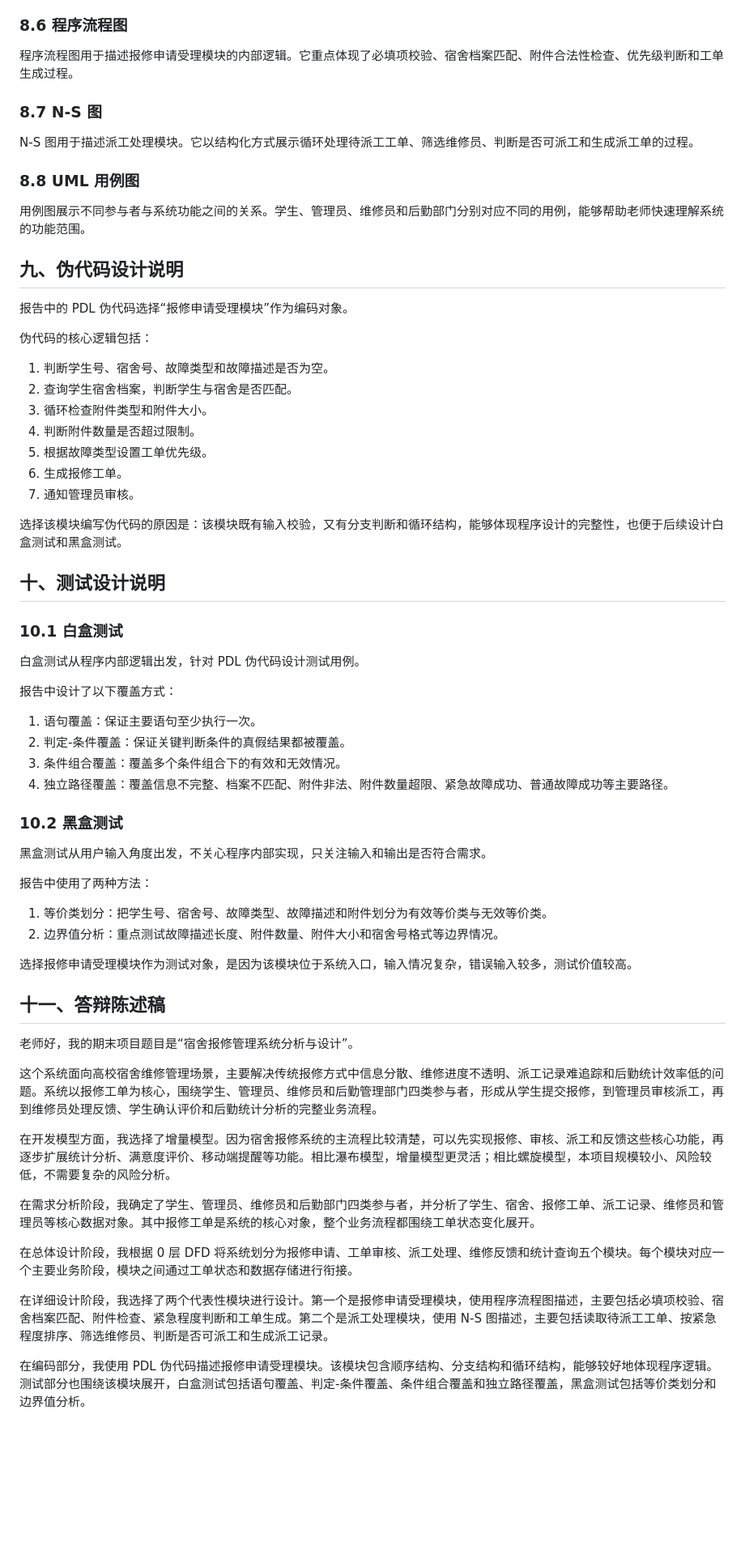
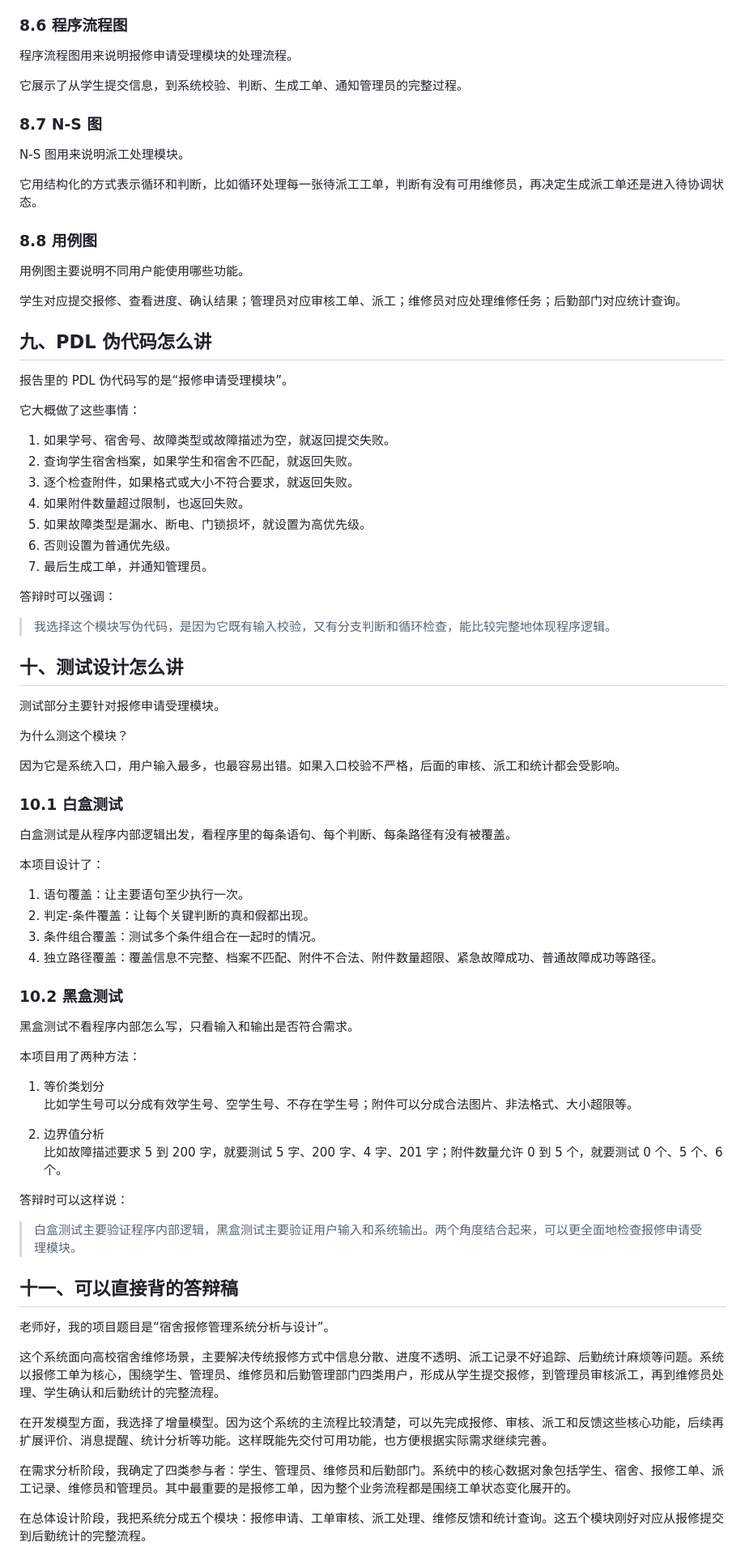
Before and after one commit to TUNTIANHAMMA-2/FinalExams, a Markdown page: SoftwareEngineering/答辩准备说明.md, the part around one of its changes. Shown at 81% size. GitHub-like rendering; blank space fills up the shorter version.

Commit message:
docs: simplify software engineering defense guide

```diff
--- a/SoftwareEngineering/答辩准备说明.md
+++ b/SoftwareEngineering/答辩准备说明.md
@@ -173,69 +241,84 @@
 
 ### 8.6 程序流程图
 
-程序流程图用于描述报修申请受理模块的内部逻辑。它重点体现了必填项校验、宿舍档案匹配、附件合法性检查、优先级判断和工单生成过程。
+程序流程图用来说明报修申请受理模块的处理流程。
+
+它展示了从学生提交信息，到系统校验、判断、生成工单、通知管理员的完整过程。
 
 ### 8.7 N-S 图
 
-N-S 图用于描述派工处理模块。它以结构化方式展示循环处理待派工工单、筛选维修员、判断是否可派工和生成派工单的过程。
+N-S 图用来说明派工处理模块。
 
-### 8.8 UML 用例图
+它用结构化的方式表示循环和判断，比如循环处理每一张待派工工单，判断有没有可用维修员，再决定生成派工单还是进入待协调状态。
 
-用例图展示不同参与者与系统功能之间的关系。学生、管理员、维修员和后勤部门分别对应不同的用例，能够帮助老师快速理解系统的功能范围。
+### 8.8 用例图
 
-## 九、伪代码设计说明
+用例图主要说明不同用户能使用哪些功能。
 
-报告中的 PDL 伪代码选择“报修申请受理模块”作为编码对象。
+学生对应提交报修、查看进度、确认结果；管理员对应审核工单、派工；维修员对应处理维修任务；后勤部门对应统计查询。
 
-伪代码的核心逻辑包括：
+## 九、PDL 伪代码怎么讲
 
-1. 判断学生号、宿舍号、故障类型和故障描述是否为空。
-2. 查询学生宿舍档案，判断学生与宿舍是否匹配。
-3. 循环检查附件类型和附件大小。
-4. 判断附件数量是否超过限制。
-5. 根据故障类型设置工单优先级。
-6. 生成报修工单。
-7. 通知管理员审核。
+报告里的 PDL 伪代码写的是“报修申请受理模块”。
 
-选择该模块编写伪代码的原因是：该模块既有输入校验，又有分支判断和循环结构，能够体现程序设计的完整性，也便于后续设计白盒测试和黑盒测试。
+它大概做了这些事情：
 
-## 十、测试设计说明
+1. 如果学号、宿舍号、故障类型或故障描述为空，就返回提交失败。
+2. 查询学生宿舍档案，如果学生和宿舍不匹配，就返回失败。
+3. 逐个检查附件，如果格式或大小不符合要求，就返回失败。
+4. 如果附件数量超过限制，也返回失败。
+5. 如果故障类型是漏水、断电、门锁损坏，就设置为高优先级。
+6. 否则设置为普通优先级。
+7. 最后生成工单，并通知管理员。
+
+答辩时可以强调：
+
+> 我选择这个模块写伪代码，是因为它既有输入校验，又有分支判断和循环检查，能比较完整地体现程序逻辑。
+
+## 十、测试设计怎么讲
+
+测试部分主要针对报修申请受理模块。
+
+为什么测这个模块？
+
+因为它是系统入口，用户输入最多，也最容易出错。如果入口校验不严格，后面的审核、派工和统计都会受影响。
 
 ### 10.1 白盒测试
 
-白盒测试从程序内部逻辑出发，针对 PDL 伪代码设计测试用例。
+白盒测试是从程序内部逻辑出发，看程序里的每条语句、每个判断、每条路径有没有被覆盖。
 
-报告中设计了以下覆盖方式：
+本项目设计了：
 
-1. 语句覆盖：保证主要语句至少执行一次。
-2. 判定-条件覆盖：保证关键判断条件的真假结果都被覆盖。
-3. 条件组合覆盖：覆盖多个条件组合下的有效和无效情况。
-4. 独立路径覆盖：覆盖信息不完整、档案不匹配、附件非法、附件数量超限、紧急故障成功、普通故障成功等主要路径。
+1. 语句覆盖：让主要语句至少执行一次。
+2. 判定-条件覆盖：让每个关键判断的真和假都出现。
+3. 条件组合覆盖：测试多个条件组合在一起时的情况。
+4. 独立路径覆盖：覆盖信息不完整、档案不匹配、附件不合法、附件数量超限、紧急故障成功、普通故障成功等路径。
 
 ### 10.2 黑盒测试
 
-黑盒测试从用户输入角度出发，不关心程序内部实现，只关注输入和输出是否符合需求。
+黑盒测试不看程序内部怎么写，只看输入和输出是否符合需求。
 
-报告中使用了两种方法：
+本项目用了两种方法：
 
-1. 等价类划分：把学生号、宿舍号、故障类型、故障描述和附件划分为有效等价类与无效等价类。
-2. 边界值分析：重点测试故障描述长度、附件数量、附件大小和宿舍号格式等边界情况。
+1. 等价类划分
+   比如学生号可以分成有效学生号、空学生号、不存在学生号；附件可以分成合法图片、非法格式、大小超限等。
 
-选择报修申请受理模块作为测试对象，是因为该模块位于系统入口，输入情况复杂，错误输入较多，测试价值较高。
+2. 边界值分析
+   比如故障描述要求 5 到 200 字，就要测试 5 字、200 字、4 字、201 字；附件数量允许 0 到 5 个，就要测试 0 个、5 个、6 个。
 
-## 十一、答辩陈述稿
+答辩时可以这样说：
 
-老师好，我的期末项目题目是“宿舍报修管理系统分析与设计”。
+> 白盒测试主要验证程序内部逻辑，黑盒测试主要验证用户输入和系统输出。两个角度结合起来，可以更全面地检查报修申请受理模块。
 
-这个系统面向高校宿舍维修管理场景，主要解决传统报修方式中信息分散、维修进度不透明、派工记录难追踪和后勤统计效率低的问题。系统以报修工单为核心，围绕学生、管理员、维修员和后勤管理部门四类参与者，形成从学生提交报修，到管理员审核派工，再到维修员处理反馈、学生确认评价和后勤统计分析的完整业务流程。
+## 十一、可以直接背的答辩稿
 
-在开发模型方面，我选择了增量模型。因为宿舍报修系统的主流程比较清楚，可以先实现报修、审核、派工和反馈这些核心功能，再逐步扩展统计分析、满意度评价、移动端提醒等功能。相比瀑布模型，增量模型更灵活；相比螺旋模型，本项目规模较小、风险较低，不需要复杂的风险分析。
+老师好，我的项目题目是“宿舍报修管理系统分析与设计”。
 
-在需求分析阶段，我确定了学生、管理员、维修员和后勤部门四类参与者，并分析了学生、宿舍、报修工单、派工记录、维修员和管理员等核心数据对象。其中报修工单是系统的核心对象，整个业务流程都围绕工单状态变化展开。
+这个系统面向高校宿舍维修场景，主要解决传统报修方式中信息分散、进度不透明、派工记录不好追踪、后勤统计麻烦等问题。系统以报修工单为核心，围绕学生、管理员、维修员和后勤管理部门四类用户，形成从学生提交报修，到管理员审核派工，再到维修员处理、学生确认和后勤统计的完整流程。
 
-在总体设计阶段，我根据 0 层 DFD 将系统划分为报修申请、工单审核、派工处理、维修反馈和统计查询五个模块。每个模块对应一个主要业务阶段，模块之间通过工单状态和数据存储进行衔接。
+在开发模型方面，我选择了增量模型。因为这个系统的主流程比较清楚，可以先完成报修、审核、派工和反馈这些核心功能，后续再扩展评价、消息提醒、统计分析等功能。这样既能先交付可用功能，也方便根据实际需求继续完善。
 
-在详细设计阶段，我选择了两个代表性模块进行设计。第一个是报修申请受理模块，使用程序流程图描述，主要包括必填项校验、宿舍档案匹配、附件检查、紧急程度判断和工单生成。第二个是派工处理模块，使用 N-S 图描述，主要包括读取待派工工单、按紧急程度排序、筛选维修员、判断是否可派工和生成派工记录。
+在需求分析阶段，我确定了四类参与者：学生、管理员、维修员和后勤部门。系统中的核心数据对象包括学生、宿舍、报修工单、派工记录、维修员和管理员。其中最重要的是报修工单，因为整个业务流程都是围绕工单状态变化展开的。
 
-在编码部分，我使用 PDL 伪代码描述报修申请受理模块。该模块包含顺序结构、分支结构和循环结构，能够较好地体现程序逻辑。测试部分也围绕该模块展开，白盒测试包括语句覆盖、判定-条件覆盖、条件组合覆盖和独立路径覆盖，黑盒测试包括等价类划分和边界值分析。
+在总体设计阶段，我把系统分成五个模块：报修申请、工单审核、派工处理、维修反馈和统计查询。这五个模块刚好对应从报修提交到后勤统计的完整流程。
 
```
Also changed, not shown: other parts of SoftwareEngineering/答辩准备说明.md (+217 -145 lines).
